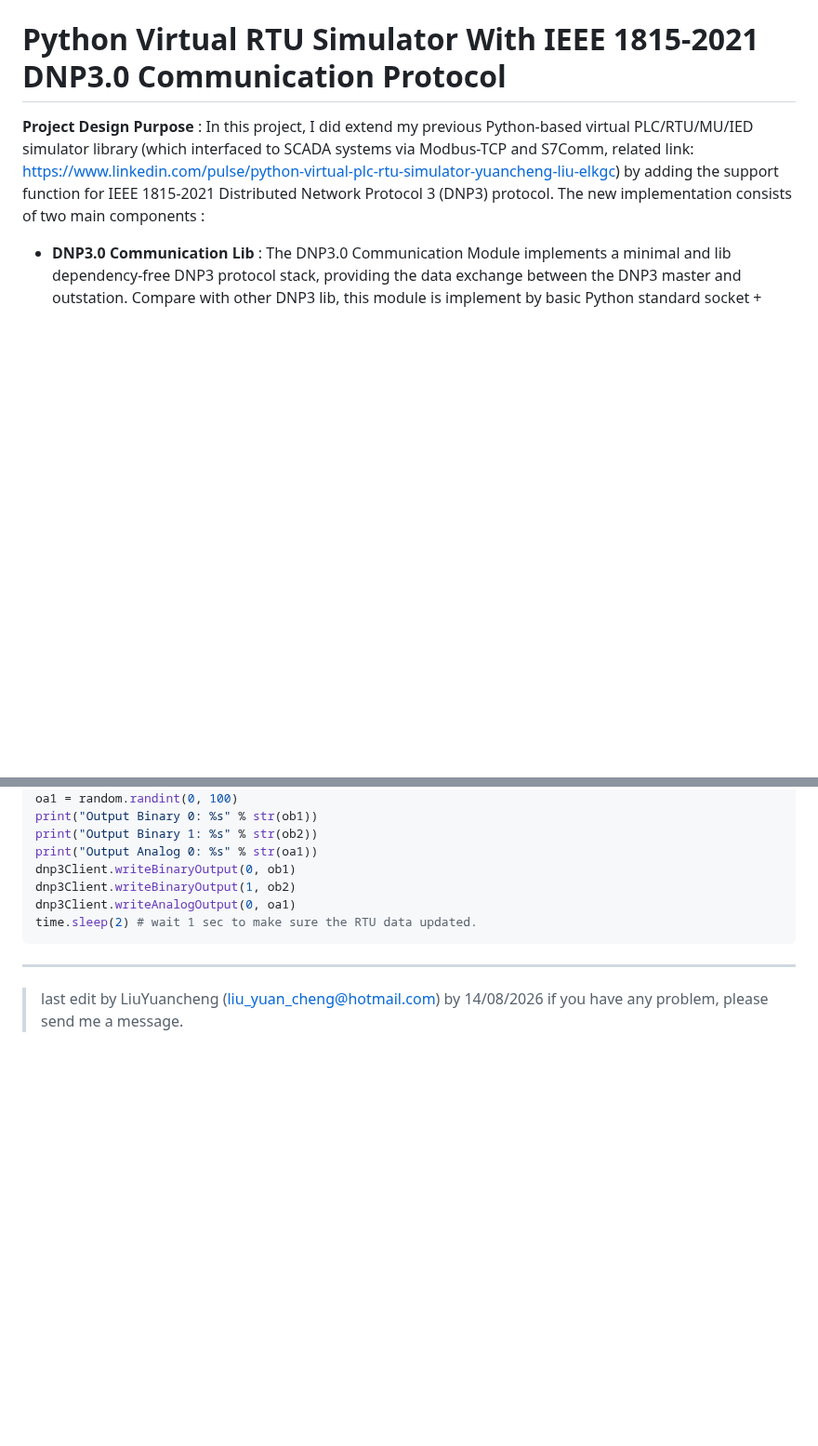
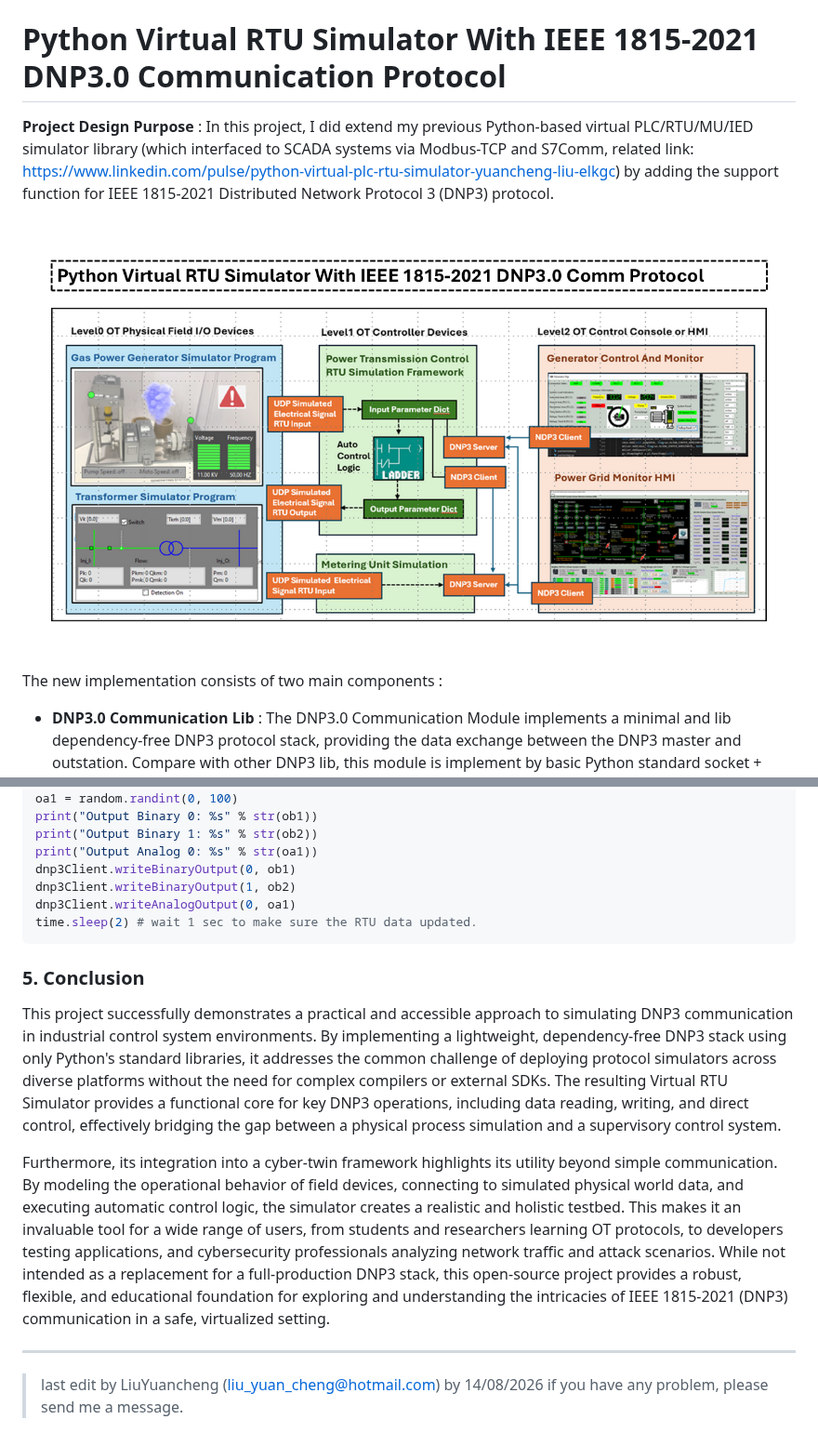
Before and after one commit to LiuYuancheng/PLC_and_RTU_Simulator, a Markdown page: DNP3_PLC_Simulator/Readme.md, 2 parts joined by grey strips. Shown at 93% size. Rendered like a GitHub page; pictures changed too: DNP3_PLC_Simulator/doc/img/s_01.png (added); blank space fills up the shorter version.

Commit message:
Added the title image

```diff
--- a/DNP3_PLC_Simulator/Readme.md
+++ b/DNP3_PLC_Simulator/Readme.md
@@ -1,6 +1,10 @@
 # Python Virtual RTU Simulator With IEEE 1815-2021 DNP3.0 Communication Protocol
 
-**Project Design Purpose** : In this project, I did extend my previous Python-based virtual PLC/RTU/MU/IED simulator library (which interfaced to SCADA systems via Modbus-TCP and S7Comm, related link:  https://www.linkedin.com/pulse/python-virtual-plc-rtu-simulator-yuancheng-liu-elkgc)  by adding the support function for IEEE 1815-2021 Distributed Network Protocol 3 (DNP3) protocol. The new implementation consists of two main components :
+**Project Design Purpose** : In this project, I did extend my previous Python-based virtual PLC/RTU/MU/IED simulator library (which interfaced to SCADA systems via Modbus-TCP and S7Comm, related link:  https://www.linkedin.com/pulse/python-virtual-plc-rtu-simulator-yuancheng-liu-elkgc)  by adding the support function for IEEE 1815-2021 Distributed Network Protocol 3 (DNP3) protocol.
+
+![](doc/img/s_01.png)
+
+The new implementation consists of two main components :
 
 - **DNP3.0 Communication Lib** : The DNP3.0 Communication Module implements a minimal and lib dependency-free DNP3 protocol stack, providing the data exchange between the DNP3 master and outstation. Compare with other DNP3 lib, this module is implement by basic Python standard socket + struct library without special tool-set such as C++ compiler.
 - **RTU Simulator Framework** : The RTU Simulator Framework models the operational behavior of industrial OT field devices such as RTU/PLC. It manages the cyber twin's virtual device inputs and outputs, processes DNP3.0 messages, interfaces with physical-world simulation modules, and executes user-defined control logic.
@@ -358,6 +362,14 @@ time.sleep(2) # wait 1 sec to make sure the RTU data updated.
 
 
 
+### 5. Conclusion
+
+This project successfully demonstrates a practical and accessible approach to simulating DNP3 communication in industrial control system environments. By implementing a lightweight, dependency-free DNP3 stack using only Python's standard libraries, it addresses the common challenge of deploying protocol simulators across diverse platforms without the need for complex compilers or external SDKs. The resulting Virtual RTU Simulator provides a functional core for key DNP3 operations, including data reading, writing, and direct control, effectively bridging the gap between a physical process simulation and a supervisory control system.
+
+Furthermore, its integration into a cyber-twin framework highlights its utility beyond simple communication. By modeling the operational behavior of field devices, connecting to simulated physical world data, and executing automatic control logic, the simulator creates a realistic and holistic testbed. This makes it an invaluable tool for a wide range of users, from students and researchers learning OT protocols, to developers testing applications, and cybersecurity professionals analyzing network traffic and attack scenarios. While not intended as a replacement for a full-production DNP3 stack, this open-source project provides a robust, flexible, and educational foundation for exploring and understanding the intricacies of IEEE 1815-2021 (DNP3) communication in a safe, virtualized setting.
+
+
+
 ------
 
 > last edit by LiuYuancheng (liu_yuan_cheng@hotmail.com) by 14/08/2026 if you have any problem, please send me a message.
```
Also changed, not shown: 1 other file.
